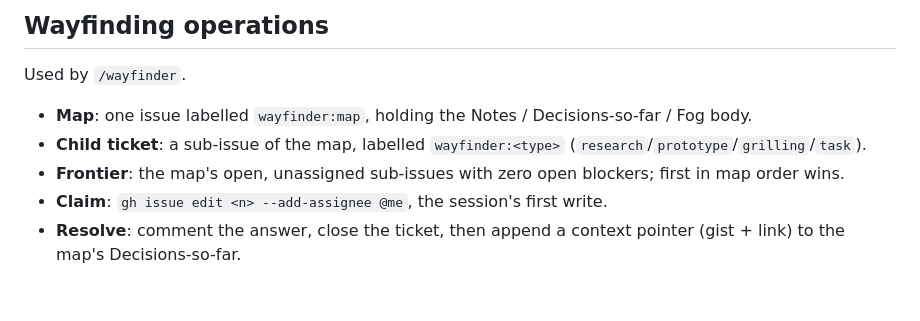
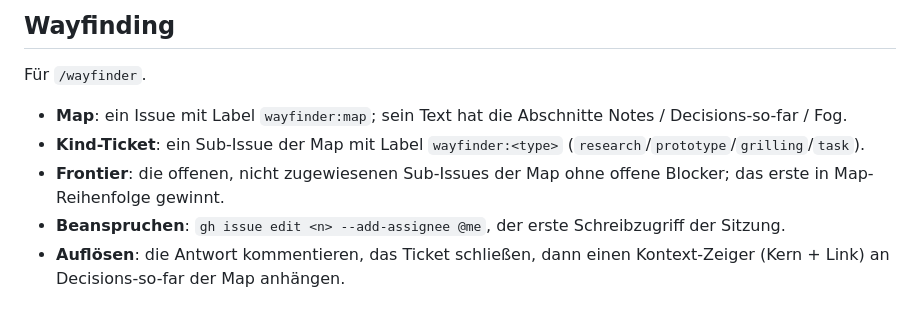
Before and after one commit to fgrng/failure_on_the_fly, a Markdown page: docs/agents/issue-tracker.md, the part around one of its changes. Drawn GitHub-style.

```diff
--- a/docs/agents/issue-tracker.md
+++ b/docs/agents/issue-tracker.md
@@ -47,10 +51,10 @@ A ticket is unblocked when `issue_dependencies_summary.blocked_by` is 0 (it coun
 
-## Wayfinding operations
+## Wayfinding
 
-Used by `/wayfinder`.
+Für `/wayfinder`.
 
-- **Map**: one issue labelled `wayfinder:map`, holding the Notes / Decisions-so-far / Fog body.
-- **Child ticket**: a sub-issue of the map, labelled `wayfinder:<type>` (`research`/`prototype`/`grilling`/`task`).
-- **Frontier**: the map's open, unassigned sub-issues with zero open blockers; first in map order wins.
-- **Claim**: `gh issue edit <n> --add-assignee @me`, the session's first write.
-- **Resolve**: comment the answer, close the ticket, then append a context pointer (gist + link) to the map's Decisions-so-far.
+- **Map**: ein Issue mit Label `wayfinder:map`; sein Text hat die Abschnitte Notes / Decisions-so-far / Fog.
+- **Kind-Ticket**: ein Sub-Issue der Map mit Label `wayfinder:<type>` (`research`/`prototype`/`grilling`/`task`).
+- **Frontier**: die offenen, nicht zugewiesenen Sub-Issues der Map ohne offene Blocker; das erste in Map-Reihenfolge gewinnt.
+- **Beanspruchen**: `gh issue edit <n> --add-assignee @me`, der erste Schreibzugriff der Sitzung.
+- **Auflösen**: die Antwort kommentieren, das Ticket schließen, dann einen Kontext-Zeiger (Kern + Link) an Decisions-so-far der Map anhängen.
```
Also changed, not shown: other parts of docs/agents/issue-tracker.md (+30 -26 lines).
